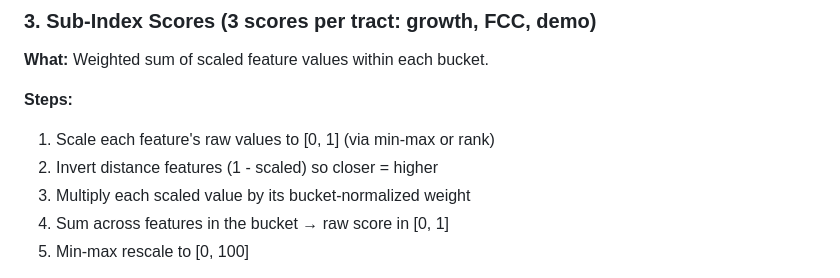
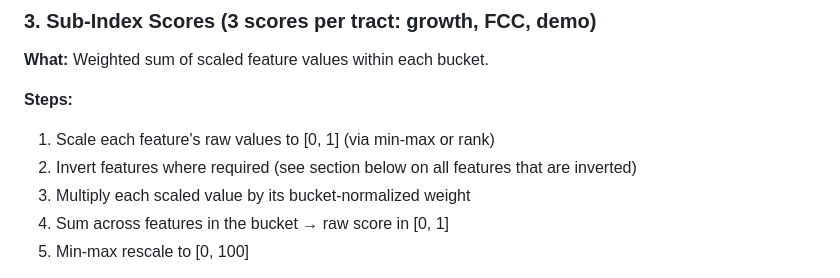
Before and after one commit to eprashar-clgx/network-idx, a Markdown page: weightage_methodology.MD, the part around the change. Drawn GitHub-style.

Commit message:
updated with correction on features that need to be inverted

```diff
--- a/weightage_methodology.MD
+++ b/weightage_methodology.MD
@@ -37,7 +37,7 @@ $$w_i^{\text{growth}} = \frac{\text{mean}(|\text{SHAP}_i|)}{\sum_{j \in \text{gr
 
 **Steps:**
 1. Scale each feature's raw values to [0, 1] (via min-max or rank)
-2. Invert distance features (1 - scaled) so closer = higher
+2. Invert features where required (see section below on all features that are inverted)
 3. Multiply each scaled value by its bucket-normalized weight
 4. Sum across features in the bucket → raw score in [0, 1]
 5. Min-max rescale to [0, 100]
```
